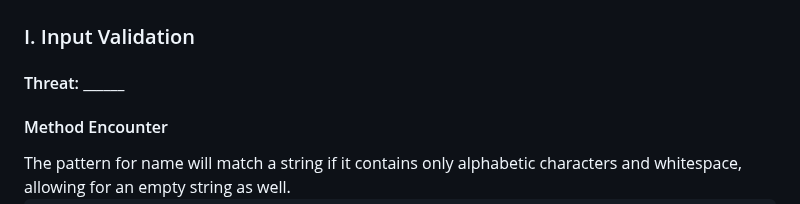
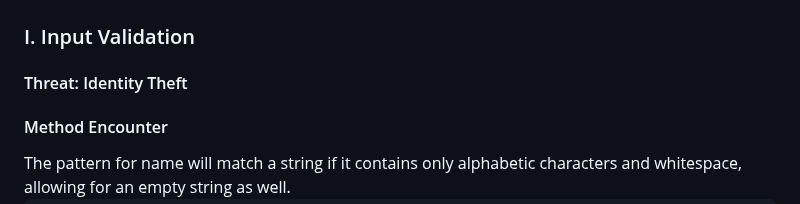
Before and after one commit to IrfanDanial1212/WASFinal_Assessment, a Markdown page: README.md, the part around the change. GitHub-like rendering.

Commit message:
Update README.md
Signed-off-by: Irfan Danial <85051702+IrfanDanial1212@users.noreply.github.com>

```diff
--- a/README.md
+++ b/README.md
@@ -76,7 +76,7 @@ III. Prevent any malicious attack such as SQL injection, XSS and CSRF from intef
 
 ### I. Input Validation<a name="iv"></a>
 
-<H4>Threat: ______ </H4>
+<H4>Threat: Identity Theft </H4>
 
 <H4>Method Encounter </H4>
 The pattern for name will match a string if it contains only alphabetic characters and whitespace, allowing for an empty string as well.
```
